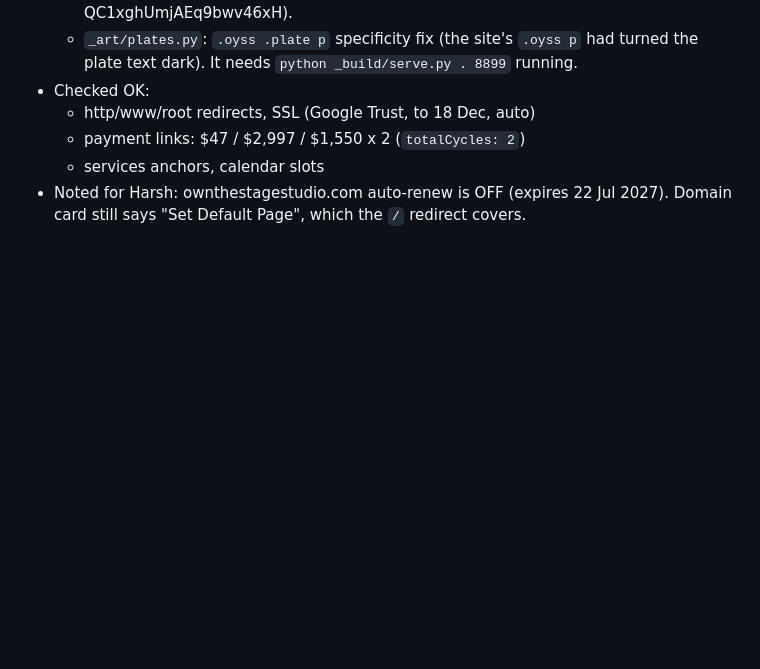
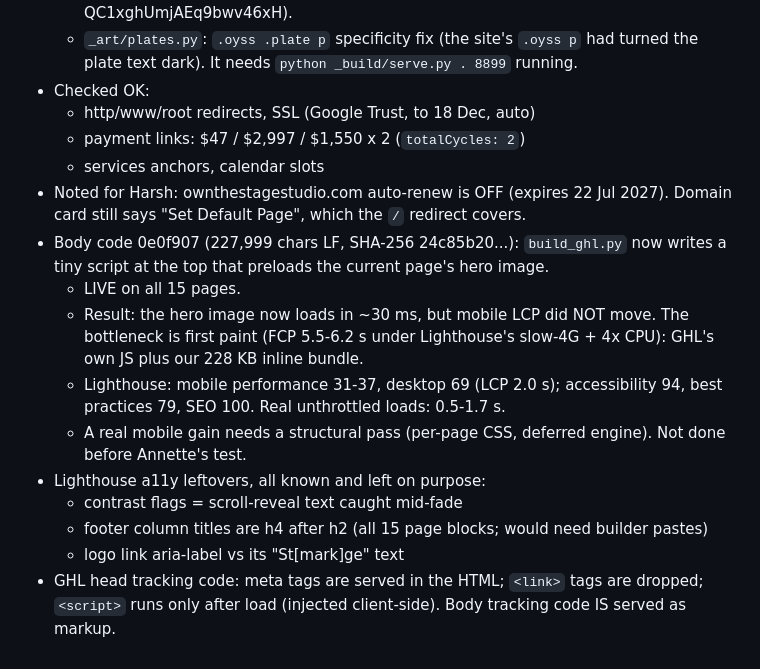
Before and after one commit to harryroguecoachteams-cmd/ownyourstagestudio, a Markdown page: _ghl_native/RESUME.md, the part around the change. Drawn GitHub-style; blank space fills up the shorter version.

Commit message:
Runbook: hero preload result, Lighthouse numbers, head vs body tracking code behaviour
Co-Authored-By: Claude Opus 5.5 <noreply@anthropic.com>

```diff
--- a/_ghl_native/RESUME.md
+++ b/_ghl_native/RESUME.md
@@ -246,3 +246,13 @@ Code in `_relay/` (deploy: `python _relay/deploy.py`; status only: `--check`).
   - payment links: $47 / $2,997 / $1,550 x 2 (`totalCycles: 2`)
   - services anchors, calendar slots
 - Noted for Harsh: ownthestagestudio.com auto-renew is OFF (expires 22 Jul 2027). Domain card still says "Set Default Page", which the `/` redirect covers.
+- Body code 0e0f907 (227,999 chars LF, SHA-256 24c85b20...): `build_ghl.py` now writes a tiny script at the top that preloads the current page's hero image.
+  - LIVE on all 15 pages.
+  - Result: the hero image now loads in ~30 ms, but mobile LCP did NOT move. The bottleneck is first paint (FCP 5.5-6.2 s under Lighthouse's slow-4G + 4x CPU): GHL's own JS plus our 228 KB inline bundle.
+  - Lighthouse: mobile performance 31-37, desktop 69 (LCP 2.0 s); accessibility 94, best practices 79, SEO 100. Real unthrottled loads: 0.5-1.7 s.
+  - A real mobile gain needs a structural pass (per-page CSS, deferred engine). Not done before Annette's test.
+- Lighthouse a11y leftovers, all known and left on purpose:
+  - contrast flags = scroll-reveal text caught mid-fade
+  - footer column titles are h4 after h2 (all 15 page blocks; would need builder pastes)
+  - logo link aria-label vs its "St[mark]ge" text
+- GHL head tracking code: meta tags are served in the HTML; `<link>` tags are dropped; `<script>` runs only after load (injected client-side). Body tracking code IS served as markup.
```
